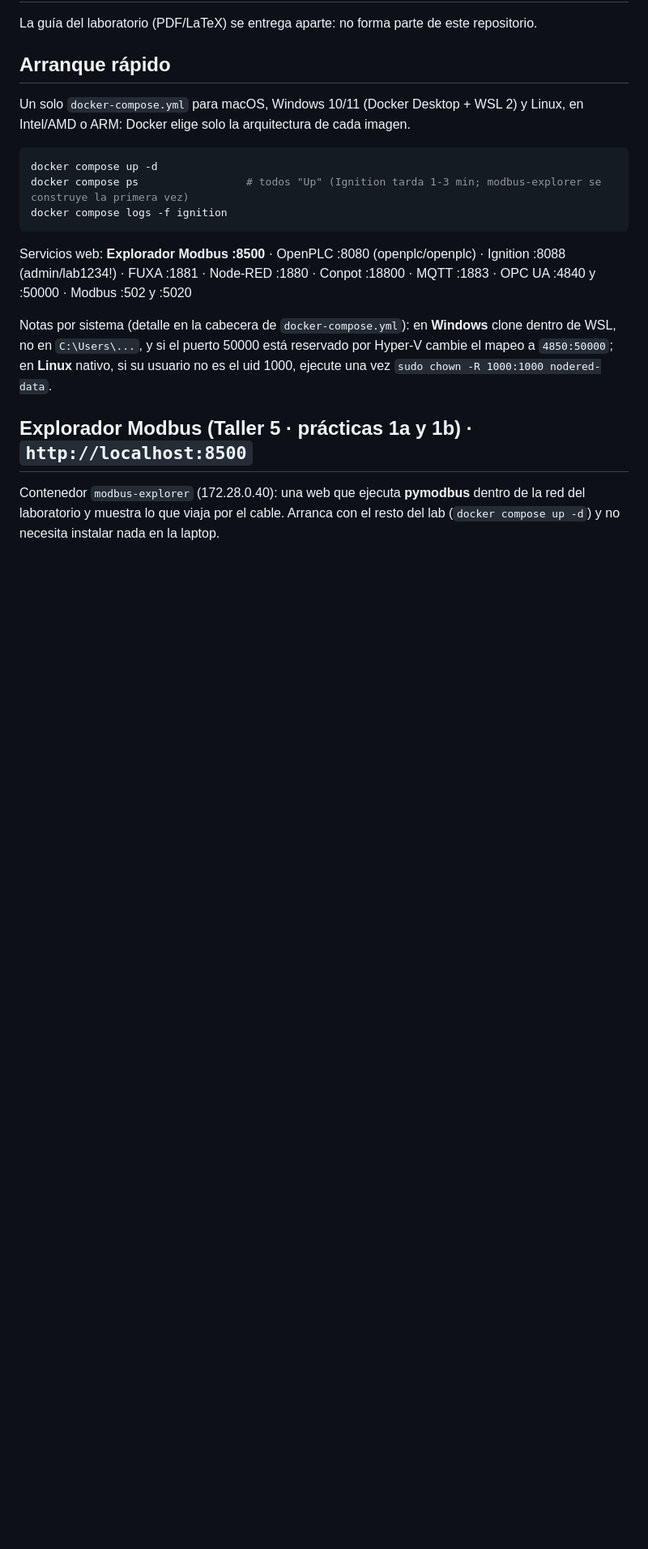
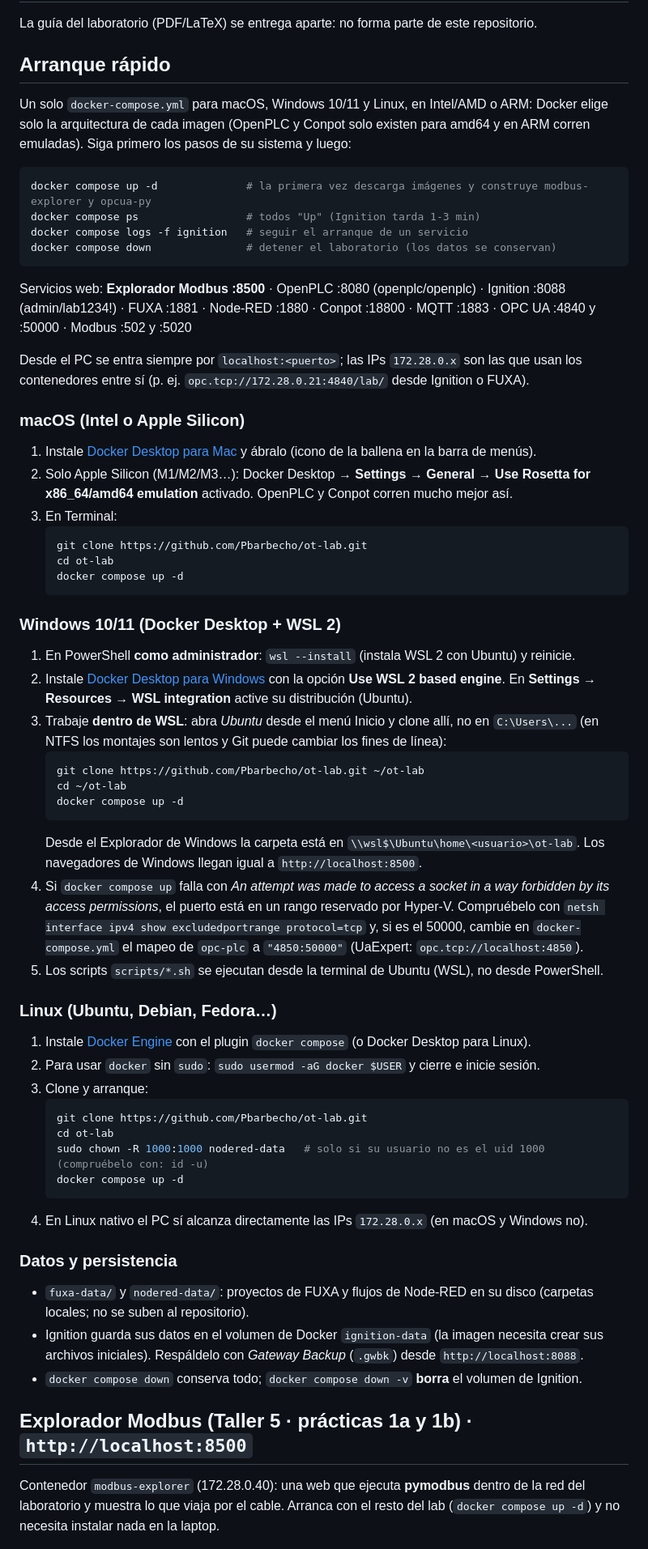
Before and after one commit to Pbarbecho/ot-lab, a Markdown page: README.md, the part around the change. Shown at 81% size. Drawn GitHub-style; blank space fills up the shorter version.

Commit message:
README: pasos de instalación y arranque para macOS, Windows (WSL 2) y Linux
Co-Authored-By: Claude Opus 5.5 <noreply@anthropic.com>

````diff
--- a/README.md
+++ b/README.md
@@ -4,17 +4,62 @@ La guía del laboratorio (PDF/LaTeX) se entrega aparte: no forma parte de este r
 
 ## Arranque rápido
 
-Un solo `docker-compose.yml` para macOS, Windows 10/11 (Docker Desktop + WSL 2) y Linux, en Intel/AMD o ARM: Docker elige solo la arquitectura de cada imagen.
+Un solo `docker-compose.yml` para macOS, Windows 10/11 y Linux, en Intel/AMD o ARM: Docker elige solo la arquitectura de cada imagen (OpenPLC y Conpot solo existen para amd64 y en ARM corren emuladas). Siga primero los pasos de su sistema y luego:
 
 ```bash
-docker compose up -d
-docker compose ps                 # todos "Up" (Ignition tarda 1-3 min; modbus-explorer se construye la primera vez)
-docker compose logs -f ignition
+docker compose up -d              # la primera vez descarga imágenes y construye modbus-explorer y opcua-py
+docker compose ps                 # todos "Up" (Ignition tarda 1-3 min)
+docker compose logs -f ignition   # seguir el arranque de un servicio
+docker compose down               # detener el laboratorio (los datos se conservan)
 ```
 
 Servicios web: **Explorador Modbus :8500** · OpenPLC :8080 (openplc/openplc) · Ignition :8088 (admin/lab1234!) · FUXA :1881 · Node-RED :1880 · Conpot :18800 · MQTT :1883 · OPC UA :4840 y :50000 · Modbus :502 y :5020
 
-Notas por sistema (detalle en la cabecera de `docker-compose.yml`): en **Windows** clone dentro de WSL, no en `C:\Users\...`, y si el puerto 50000 está reservado por Hyper-V cambie el mapeo a `4850:50000`; en **Linux** nativo, si su usuario no es el uid 1000, ejecute una vez `sudo chown -R 1000:1000 nodered-data`.
+Desde el PC se entra siempre por `localhost:<puerto>`; las IPs `172.28.0.x` son las que usan los contenedores entre sí (p. ej. `opc.tcp://172.28.0.21:4840/lab/` desde Ignition o FUXA).
+
+### macOS (Intel o Apple Silicon)
+
+1. Instale [Docker Desktop para Mac](https://docs.docker.com/desktop/setup/install/mac-install/) y ábralo (icono de la ballena en la barra de menús).
+2. Solo Apple Silicon (M1/M2/M3…): Docker Desktop → **Settings → General → Use Rosetta for x86_64/amd64 emulation** activado. OpenPLC y Conpot corren mucho mejor así.
+3. En Terminal:
+   ```bash
+   git clone https://github.com/Pbarbecho/ot-lab.git
+   cd ot-lab
+   docker compose up -d
+   ```
+
+### Windows 10/11 (Docker Desktop + WSL 2)
+
+1. En PowerShell **como administrador**: `wsl --install` (instala WSL 2 con Ubuntu) y reinicie.
+2. Instale [Docker Desktop para Windows](https://docs.docker.com/desktop/setup/install/windows-install/) con la opción **Use WSL 2 based engine**. En **Settings → Resources → WSL integration** active su distribución (Ubuntu).
+3. Trabaje **dentro de WSL**: abra *Ubuntu* desde el menú Inicio y clone allí, no en `C:\Users\...` (en NTFS los montajes son lentos y Git puede cambiar los fines de línea):
+   ```bash
+   git clone https://github.com/Pbarbecho/ot-lab.git ~/ot-lab
+   cd ~/ot-lab
+   docker compose up -d
+   ```
+   Desde el Explorador de Windows la carpeta está en `\\wsl$\Ubuntu\home\<usuario>\ot-lab`. Los navegadores de Windows llegan igual a `http://localhost:8500`.
+4. Si `docker compose up` falla con *An attempt was made to access a socket in a way forbidden by its access permissions*, el puerto está en un rango reservado por Hyper-V. Compruébelo con `netsh interface ipv4 show excludedportrange protocol=tcp` y, si es el 50000, cambie en `docker-compose.yml` el mapeo de `opc-plc` a `"4850:50000"` (UaExpert: `opc.tcp://localhost:4850`).
+5. Los scripts `scripts/*.sh` se ejecutan desde la terminal de Ubuntu (WSL), no desde PowerShell.
+
+### Linux (Ubuntu, Debian, Fedora…)
+
+1. Instale [Docker Engine](https://docs.docker.com/engine/install/) con el plugin `docker compose` (o Docker Desktop para Linux).
+2. Para usar `docker` sin `sudo`: `sudo usermod -aG docker $USER` y cierre e inicie sesión.
+3. Clone y arranque:
+   ```bash
+   git clone https://github.com/Pbarbecho/ot-lab.git
+   cd ot-lab
+   sudo chown -R 1000:1000 nodered-data   # solo si su usuario no es el uid 1000 (compruébelo con: id -u)
+   docker compose up -d
+   ```
+4. En Linux nativo el PC sí alcanza directamente las IPs `172.28.0.x` (en macOS y Windows no).
+
+### Datos y persistencia
+
+- `fuxa-data/` y `nodered-data/`: proyectos de FUXA y flujos de Node-RED en su disco (carpetas locales; no se suben al repositorio).
+- Ignition guarda sus datos en el volumen de Docker `ignition-data` (la imagen necesita crear sus archivos iniciales). Respáldelo con *Gateway Backup* (`.gwbk`) desde `http://localhost:8088`.
+- `docker compose down` conserva todo; `docker compose down -v` **borra** el volumen de Ignition.
 
 ## Explorador Modbus (Taller 5 · prácticas 1a y 1b) · `http://localhost:8500`
 
````
